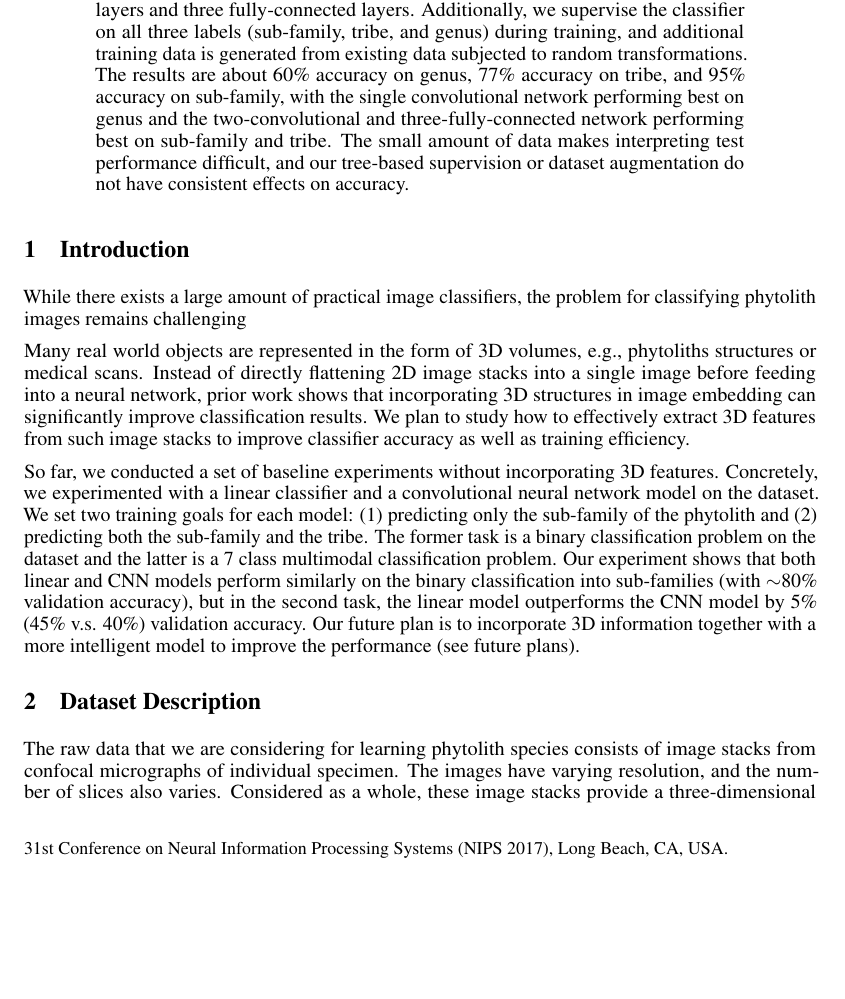
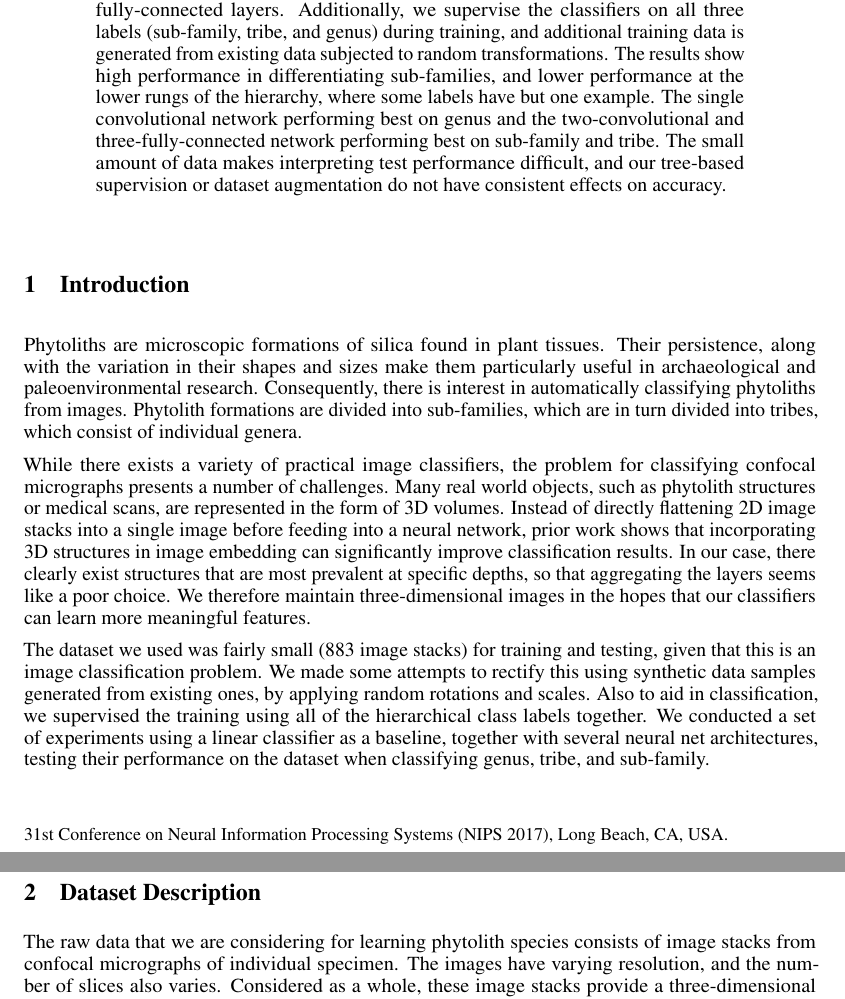
Before and after one commit to Mestway/phytolith, a LaTeX paper (writeup/report/report.tex): part of page 1 of 3 before the commit and two parts of pages 1 and 2 of 3 after it, the two joined at a grey line, cut so that both start at the same text, the shorter picture padded with empty space. Compiled offline with pdfLaTeX.

Commit message:
updated introduction

```diff
--- a/writeup/report/report.tex
+++ b/writeup/report/report.tex
@@ -44,16 +44,16 @@
 \maketitle
 
 \begin{abstract}
-  We study the classification problem of phytoliths using stacks of images generated by scanning confocal microscopy. In this report, we present our methods of data preprocessing and dataset augmentation, as well as the accuracy of various models when used as classifiers. Due to the small volume of training data, we avoid using complex models, comparing the accuracy of a linear classifier, a neural network with one hidden fully-connected layer, a neural network with one hidden convolutional layer, and a neural network with two convolutional layers and three fully-connected layers. Additionally, we supervise the classifier on all three labels (sub-family, tribe, and genus) during training, and additional training data is generated from existing data subjected to random transformations. The results are about 60\% accuracy on genus, 77\% accuracy on tribe, and 95\% accuracy on sub-family, with the single convolutional network performing best on genus and the two-convolutional and three-fully-connected network performing best on sub-family and tribe. The small amount of data makes interpreting test performance difficult, and our tree-based supervision or dataset augmentation do not have consistent effects on accuracy.
+  We study the classification problem of phytoliths using stacks of images generated by scanning confocal microscopy. In this report, we present our methods of data preprocessing and dataset augmentation, as well as the accuracy of various models when used as classifiers. Due to the small volume of training data, we avoid using complex models, comparing the accuracy of a linear classifier, a neural network with one hidden fully-connected layer, a neural network with one hidden convolutional layer, and a neural network with two convolutional layers and three fully-connected layers. Additionally, we supervise the classifiers on all three labels (sub-family, tribe, and genus) during training, and additional training data is generated from existing data subjected to random transformations. The results show high performance in differentiating sub-families, and lower performance at the lower rungs of the hierarchy, where some labels have but one example. The single convolutional network performing best on genus and the two-convolutional and three-fully-connected network performing best on sub-family and tribe. The small amount of data makes interpreting test performance difficult, and our tree-based supervision or dataset augmentation do not have consistent effects on accuracy.
 \end{abstract}
 
 \section{Introduction}
 
-While there exists a large amount of practical image classifiers, the problem for classifying phytolith images remains challenging
+Phytoliths are microscopic formations of silica found in plant tissues. Their persistence, along with the variation in their shapes and sizes make them particularly useful in archaeological and paleoenvironmental research. Consequently, there is interest in automatically classifying phytoliths from images. Phytolith formations are divided into sub-families, which are in turn divided into tribes, which consist of individual genera.
 
-Many real world objects are represented in the form of 3D volumes, e.g., phytoliths structures or medical scans. Instead of directly flattening 2D image stacks into a single image before feeding into a neural network, prior work shows that incorporating 3D structures in image embedding can significantly improve classification results. We plan to study how to effectively extract 3D features from such image stacks to improve classifier accuracy as well as training efficiency.
+While there exists a variety of practical image classifiers, the problem for classifying confocal micrographs presents a number of challenges. Many real world objects, such as phytolith structures or medical scans, are represented in the form of 3D volumes. Instead of directly flattening 2D image stacks into a single image before feeding into a neural network, prior work shows that incorporating 3D structures in image embedding can significantly improve classification results.  In our case, there clearly exist structures that are most prevalent at specific depths, so that aggregating the layers seems like a poor choice. We therefore maintain three-dimensional images in the hopes that our classifiers can learn more meaningful features.
 
-So far, we conducted a set of baseline experiments without incorporating 3D features. Concretely, we experimented with a linear classifier and a convolutional neural network model on the dataset. We set two training goals for each model: (1) predicting only the sub-family of the phytolith and (2) predicting both the sub-family and the tribe. The former task is a binary classification problem on the dataset and the latter is a 7 class multimodal classification problem. Our experiment shows that both linear and CNN models perform similarly on the binary classification into sub-families (with $\sim$80\% validation accuracy), but in the second task, the linear model outperforms the CNN model by 5\% (45\% v.s. 40\%) validation accuracy. Our future plan is to incorporate 3D information together with a more intelligent model to improve the performance (see future plans).
+The dataset we used was fairly small (883 image stacks) for training and testing, given that this is an image classification problem. We made some attempts to rectify this using synthetic data samples generated from existing ones, by applying random rotations and scales. Also to aid in classification, we supervised the training using all of the hierarchical class labels together. We conducted a set of experiments using a linear classifier as a baseline, together with several neural net architectures, testing their performance on the dataset when classifying genus, tribe, and sub-family.
 
 \section{Dataset Description}
 
```
Also changed, not shown: writeup/report/report.pdf, 3 other files.
